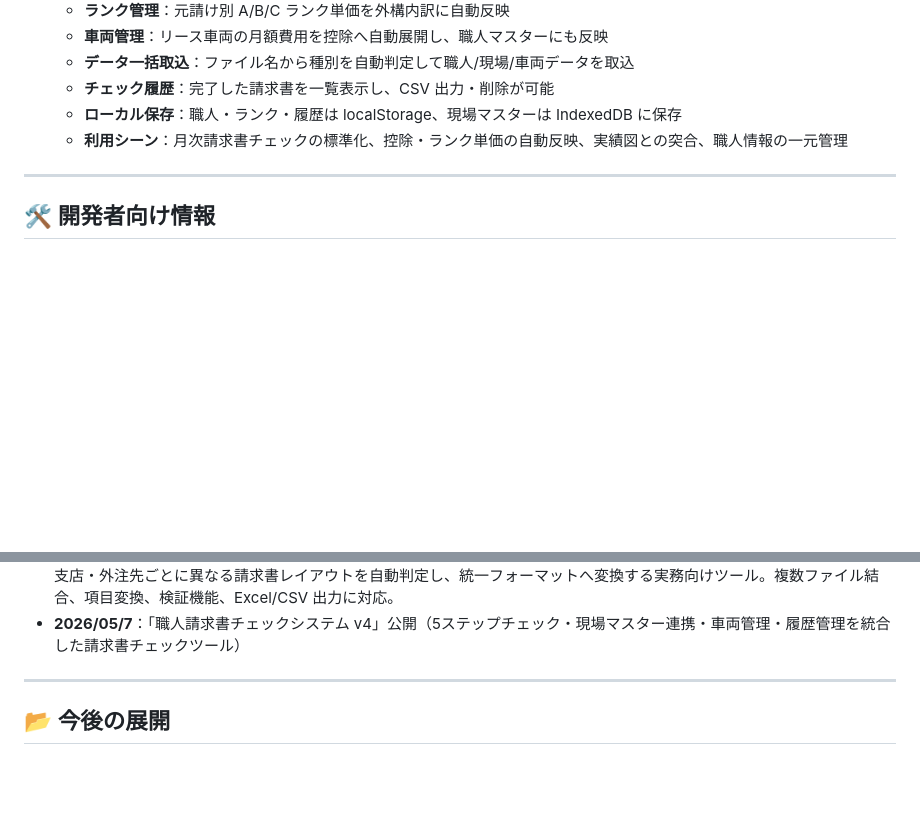
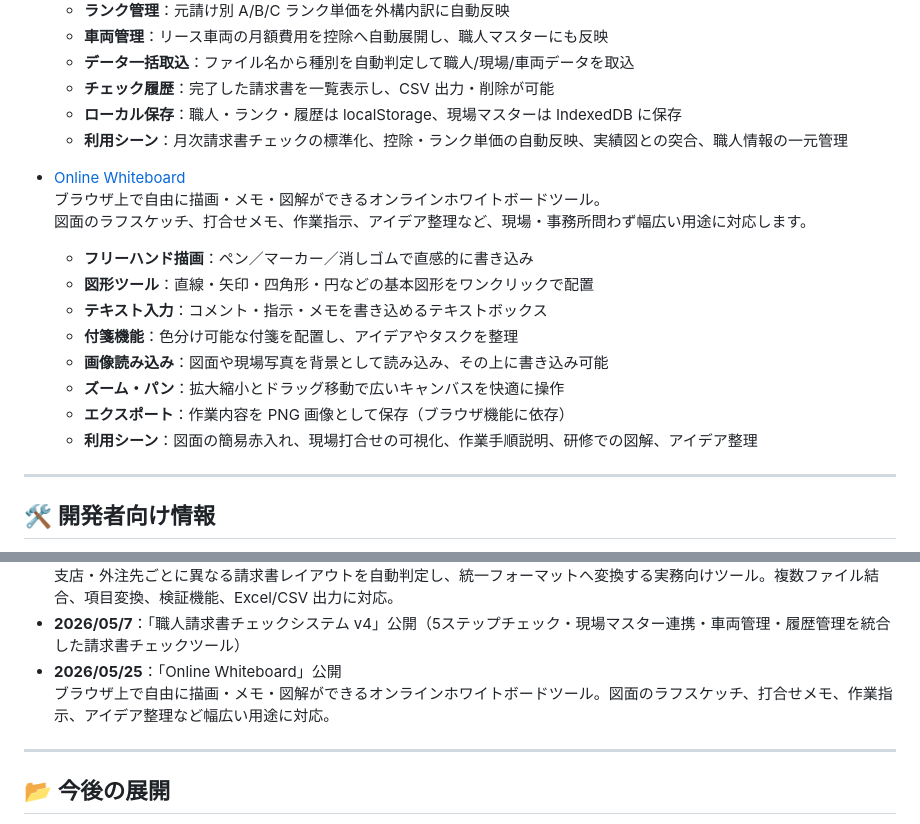
Before and after one commit to hy11-hiro/hy11-html-tools, a Markdown page: README.md, 2 parts joined by grey strips. Drawn GitHub-style; blank space fills up the shorter version.

```diff
--- a/README.md
+++ b/README.md
@@ -200,6 +200,19 @@ GitHub Pagesを通じて公開され、黒板作成・原価管理・画像編
   - **ローカル保存**：職人・ランク・履歴は localStorage、現場マスターは IndexedDB に保存
   - **利用シーン**：月次請求書チェックの標準化、控除・ランク単価の自動反映、実績図との突合、職人情報の一元管理
 
+- [Online Whiteboard](https://hy11-hiro.github.io/hy11-html-tools/Online%20Whiteboard.html)
+  ブラウザ上で自由に描画・メモ・図解ができるオンラインホワイトボードツール。
+  図面のラフスケッチ、打合せメモ、作業指示、アイデア整理など、現場・事務所問わず幅広い用途に対応します。
+  - **フリーハンド描画**：ペン／マーカー／消しゴムで直感的に書き込み
+  - **図形ツール**：直線・矢印・四角形・円などの基本図形をワンクリックで配置
+  - **テキスト入力**：コメント・指示・メモを書き込めるテキストボックス
+  - **付箋機能**：色分け可能な付箋を配置し、アイデアやタスクを整理
+  - **画像読み込み**：図面や現場写真を背景として読み込み、その上に書き込み可能
+  - **ズーム・パン**：拡大縮小とドラッグ移動で広いキャンバスを快適に操作
+  - **エクスポート**：作業内容を PNG 画像として保存（ブラウザ機能に依存）
+  - **利用シーン**：図面の簡易赤入れ、現場打合せの可視化、作業手順説明、研修での図解、アイデア整理
+
+
 ---
 
 ## 🛠 開発者向け情報
@@ -233,6 +246,8 @@ GitHub Pagesを通じて公開され、黒板作成・原価管理・画像編
 - **2026/03/19**：「請求データ変換ツール Invoice Data Conversion Tool」公開
   支店・外注先ごとに異なる請求書レイアウトを自動判定し、統一フォーマットへ変換する実務向けツール。複数ファイル結合、項目変換、検証機能、Excel/CSV 出力に対応。
 - **2026/05/7**：「職人請求書チェックシステム v4」公開（5ステップチェック・現場マスター連携・車両管理・履歴管理を統合した請求書チェックツール）
+- **2026/05/25**：「Online Whiteboard」公開
+  ブラウザ上で自由に描画・メモ・図解ができるオンラインホワイトボードツール。図面のラフスケッチ、打合せメモ、作業指示、アイデア整理など幅広い用途に対応。
 
 
 ---
```
